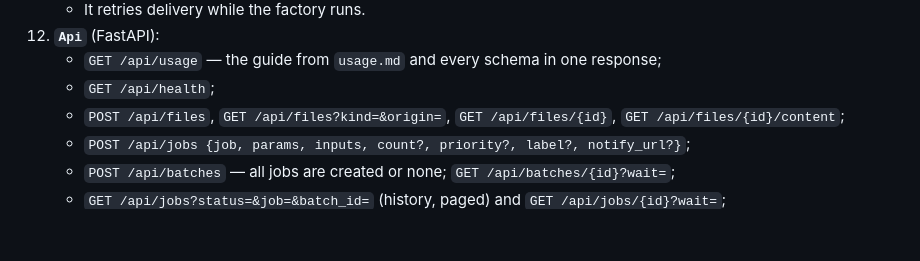
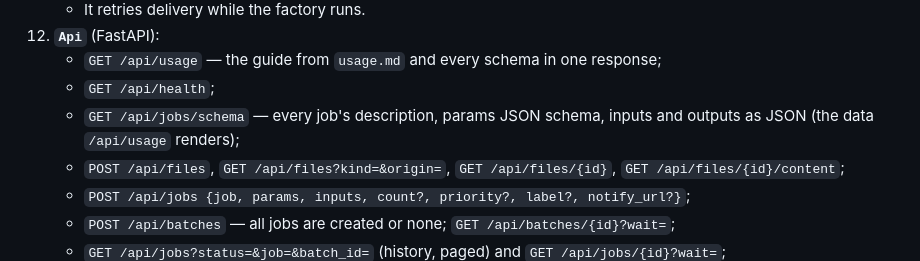
Before and after one commit to S-Elisei/AssetFactory, a Markdown page: DESIGN.md, the part around the change. GitHub-like rendering; blank space fills up the shorter version.

Commit message:
Design: jobs schema endpoint

```diff
--- a/DESIGN.md
+++ b/DESIGN.md
@@ -85,6 +85,8 @@ through a REST API and a web UI.
 12. **`Api`** (FastAPI):
     - `GET /api/usage` — the guide from `usage.md` and every schema in one response;
     - `GET /api/health`;
+    - `GET /api/jobs/schema` — every job's description, params JSON schema, inputs and outputs as JSON (the data
+      `/api/usage` renders);
     - `POST /api/files`, `GET /api/files?kind=&origin=`, `GET /api/files/{id}`, `GET /api/files/{id}/content`;
     - `POST /api/jobs {job, params, inputs, count?, priority?, label?, notify_url?}`;
     - `POST /api/batches` — all jobs are created or none; `GET /api/batches/{id}?wait=`;
```
